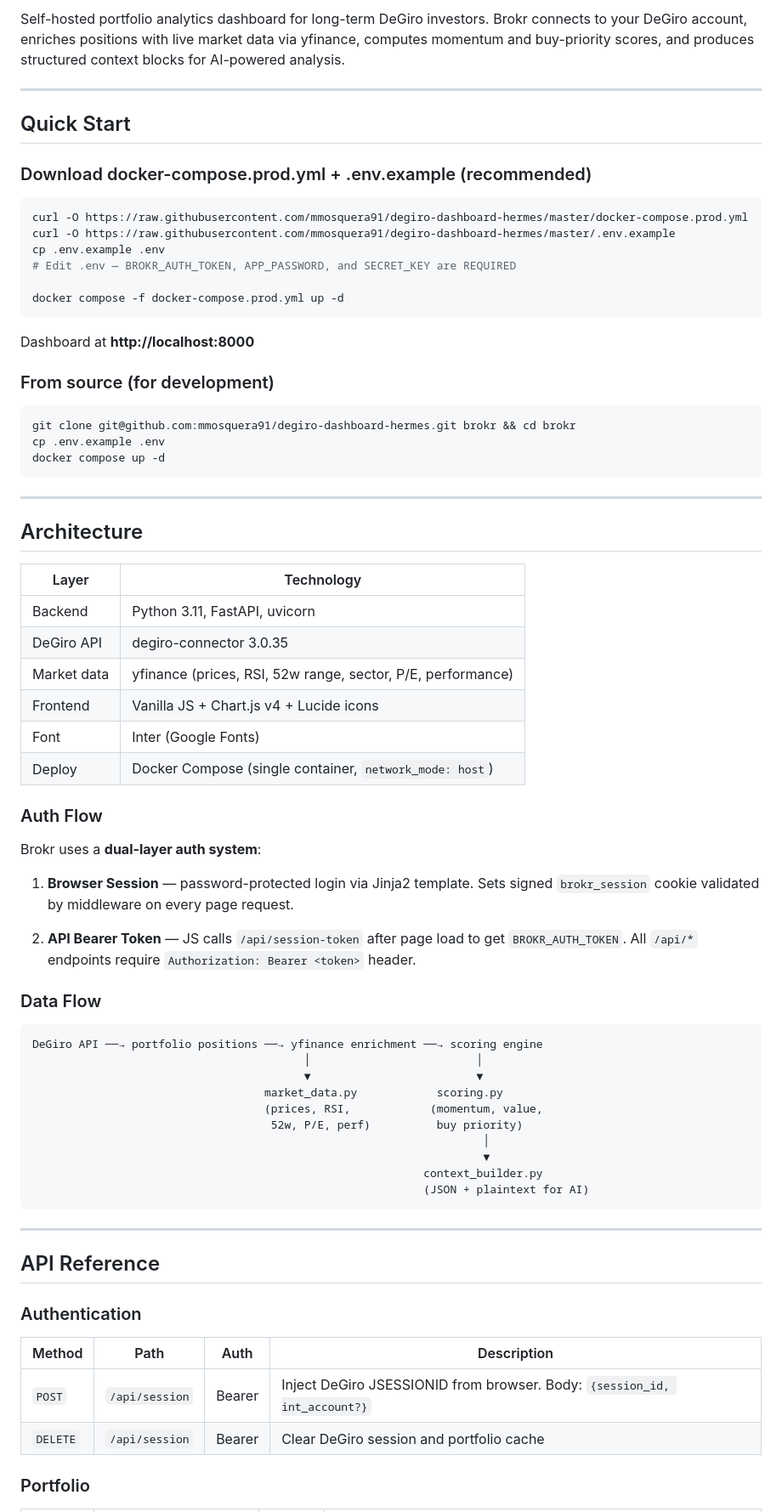
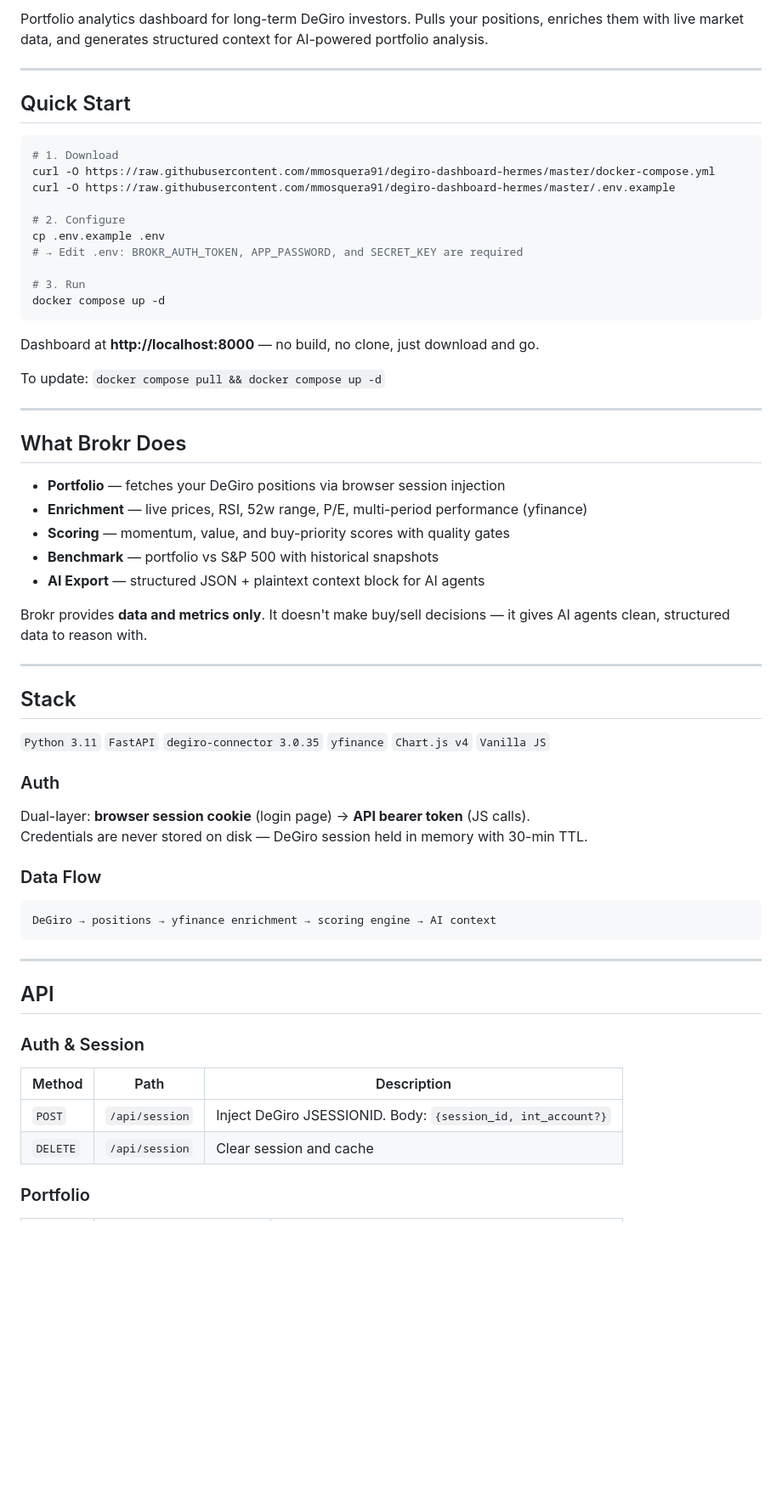
Before and after one commit to mmosquera91/degiro-dashboard-hermes, a Markdown page: README.md, the part around one of its changes. Shown at 85% size. Rendered like a GitHub page; blank space fills up the shorter version.

````diff
--- a/README.md
+++ b/README.md
@@ -5,77 +7,66 @@
 
-Self-hosted portfolio analytics dashboard for long-term DeGiro investors. Brokr connects to your DeGiro account, enriches positions with live market data via yfinance, computes momentum and buy-priority scores, and produces structured context blocks for AI-powered analysis.
+Portfolio analytics dashboard for long-term DeGiro investors. Pulls your positions, enriches them with live market data, and generates structured context for AI-powered portfolio analysis.
 
 ---
 
 ## Quick Start
 
-### Download docker-compose.prod.yml + .env.example (recommended)
+```bash
+# 1. Download
+curl -O https://raw.githubusercontent.com/mmosquera91/degiro-dashboard-hermes/master/docker-compose.yml
+curl -O https://raw.githubusercontent.com/mmosquera91/degiro-dashboard-hermes/master/.env.example
 
-```bash
-curl -O https://raw.githubusercontent.com/mmosquera91/degiro-dashboard-hermes/master/docker-compose.prod.yml
-curl -O https://raw.githubusercontent.com/mmosquera91/degiro-dashboard-hermes/master/.env.example
+# 2. Configure
 cp .env.example .env
-# Edit .env — BROKR_AUTH_TOKEN, APP_PASSWORD, and SECRET_KEY are REQUIRED
+# → Edit .env: BROKR_AUTH_TOKEN, APP_PASSWORD, and SECRET_KEY are required
 
-docker compose -f docker-compose.prod.yml up -d
+# 3. Run
+docker compose up -d
 ```
 
-Dashboard at **http://localhost:8000**
+Dashboard at **http://localhost:8000** — no build, no clone, just download and go.
 
-### From source (for development)
+To update: `docker compose pull && docker compose up -d`
 
-```bash
-git clone git@github.com:mmosquera91/degiro-dashboard-hermes.git brokr && cd brokr
-cp .env.example .env
-docker compose up -d
+---
+
+## What Brokr Does
+
+- **Portfolio** — fetches your DeGiro positions via browser session injection
+- **Enrichment** — live prices, RSI, 52w range, P/E, multi-period performance (yfinance)
+- **Scoring** — momentum, value, and buy-priority scores with quality gates
+- **Benchmark** — portfolio vs S&P 500 with historical snapshots
+- **AI Export** — structured JSON + plaintext context block for AI agents
+
+Brokr provides **data and metrics only**. It doesn't make buy/sell decisions — it gives AI agents clean, structured data to reason with.
+
+---
+
+## Stack
+
+`Python 3.11` `FastAPI` `degiro-connector 3.0.35` `yfinance` `Chart.js v4` `Vanilla JS`
+
+### Auth
+
+Dual-layer: **browser session cookie** (login page) → **API bearer token** (JS calls).
+Credentials are never stored on disk — DeGiro session held in memory with 30-min TTL.
+
+### Data Flow
+
+```
+DeGiro → positions → yfinance enrichment → scoring engine → AI context
 ```
 
 ---
 
-## Architecture
+## API
 
-| Layer | Technology |
-|-------|-----------|
-| Backend | Python 3.11, FastAPI, uvicorn |
-| DeGiro API | degiro-connector 3.0.35 |
-| Market data | yfinance (prices, RSI, 52w range, sector, P/E, performance) |
-| Frontend | Vanilla JS + Chart.js v4 + Lucide icons |
-| Font | Inter (Google Fonts) |
-| Deploy | Docker Compose (single container, `network_mode: host`) |
+### Auth & Session
 
-### Auth Flow
-
-Brokr uses a **dual-layer auth system**:
-
-1. **Browser Session** — password-protected login via Jinja2 template. Sets signed `brokr_session` cookie validated by middleware on every page request.
-
-2. **API Bearer Token** — JS calls `/api/session-token` after page load to get `BROKR_AUTH_TOKEN`. All `/api/*` endpoints require `Authorization: Bearer <token>` header.
-
-### Data Flow
-
-```
-DeGiro API ──→ portfolio positions ──→ yfinance enrichment ──→ scoring engine
-                                         │                         │
-                                         ▼                         ▼
-                                   market_data.py            scoring.py
-                                   (prices, RSI,            (momentum, value,
-                                    52w, P/E, perf)          buy priority)
-                                                                    │
-                                                                    ▼
-                                                           context_builder.py
-                                                           (JSON + plaintext for AI)
-```
-
----
-
-## API Reference
-
-### Authentication
-
-| Method | Path | Auth | Description |
-|--------|------|------|-------------|
-| `POST` | `/api/session` | Bearer | Inject DeGiro JSESSIONID from browser. Body: `{session_id, int_account?}` |
-| `DELETE` | `/api/session` | Bearer | Clear DeGiro session and portfolio cache |
+| Method | Path | Description |
+|--------|------|-------------|
+| `POST` | `/api/session` | Inject DeGiro JSESSIONID. Body: `{session_id, int_account?}` |
+| `DELETE` | `/api/session` | Clear session and cache |
 
 ### Portfolio
 
````
Also changed, not shown: other parts of README.md (+85 -166 lines).
